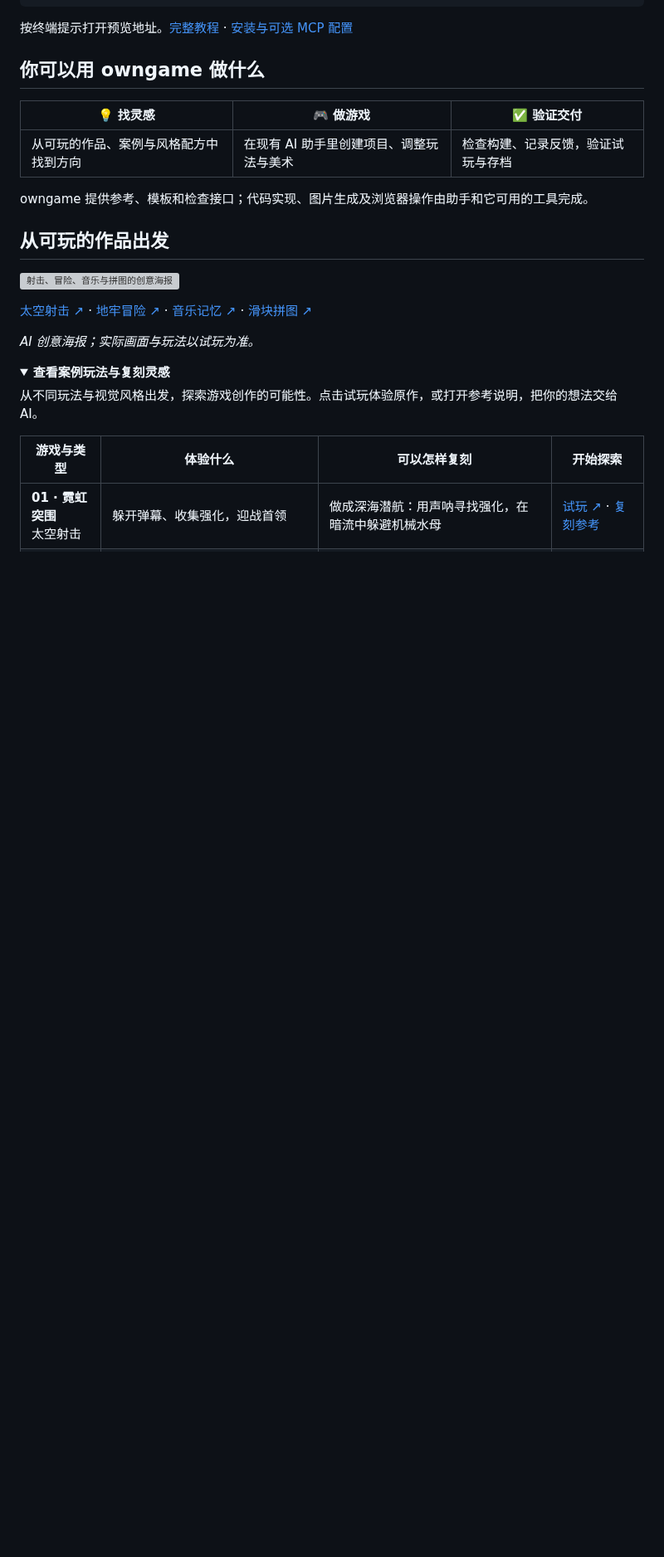
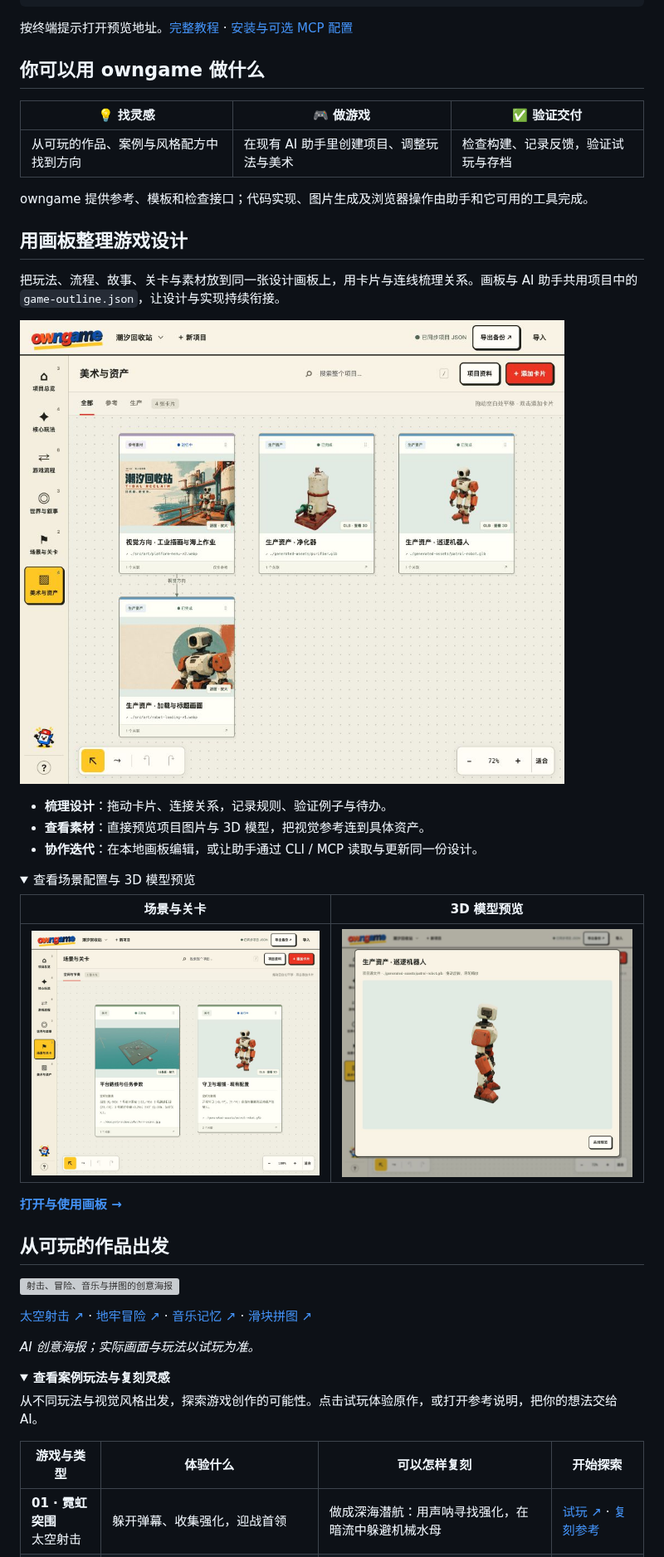
Before and after one commit to luka2chat/owngame, a Markdown page: README.md, the part around one of its changes. Shown at 83% size. GitHub-like rendering; pictures changed too: docs/images/owngame-outline-assets.jpg (added), docs/images/owngame-outline-levels.jpg (added), docs/images/owngame-outline-model-preview.jpg (added); folded sections open; blank space fills up the shorter version; grey boxes are pictures that could not be loaded.

Commit message:
docs: showcase the game design canvas with real screenshots

```diff
--- a/README.md
+++ b/README.md
@@ -68,6 +68,27 @@ npm run preview
 | 从可玩的作品、案例与风格配方中找到方向 | 在现有 AI 助手里创建项目、调整玩法与美术 | 检查构建、记录反馈，验证试玩与存档 |
 
 owngame 提供参考、模板和检查接口；代码实现、图片生成及浏览器操作由助手和它可用的工具完成。
+
+## 用画板整理游戏设计
+
+把玩法、流程、故事、关卡与素材放到同一张设计画板上，用卡片与连线梳理关系。画板与 AI 助手共用项目中的 `game-outline.json`，让设计与实现持续衔接。
+
+[![游戏设计画板：在无限画布中组织美术参考、生产素材与卡片关系](docs/images/owngame-outline-assets.jpg)](docs/images/owngame-outline-assets.jpg)
+
+- **梳理设计**：拖动卡片、连接关系，记录规则、验证例子与待办。
+- **查看素材**：直接预览项目图片与 3D 模型，把视觉参考连到具体资产。
+- **协作迭代**：在本地画板编辑，或让助手通过 CLI / MCP 读取与更新同一份设计。
+
+<details>
+<summary>查看场景配置与 3D 模型预览</summary>
+
+| 场景与关卡 | 3D 模型预览 |
+| --- | --- |
+| [![场景与关卡卡片展示场景图、路线参数与关联模型](docs/images/owngame-outline-levels.jpg)](docs/images/owngame-outline-levels.jpg) | [![在画板中打开项目 GLB 模型，拖动旋转、滚轮缩放](docs/images/owngame-outline-model-preview.jpg)](docs/images/owngame-outline-model-preview.jpg) |
+
+</details>
+
+[**打开与使用画板 →**](apps/outline/README.md)
 
 <a id="创意案例"></a>
 
```
Also changed, not shown: other parts of README.md (+1 -1 lines), 1 other file.
